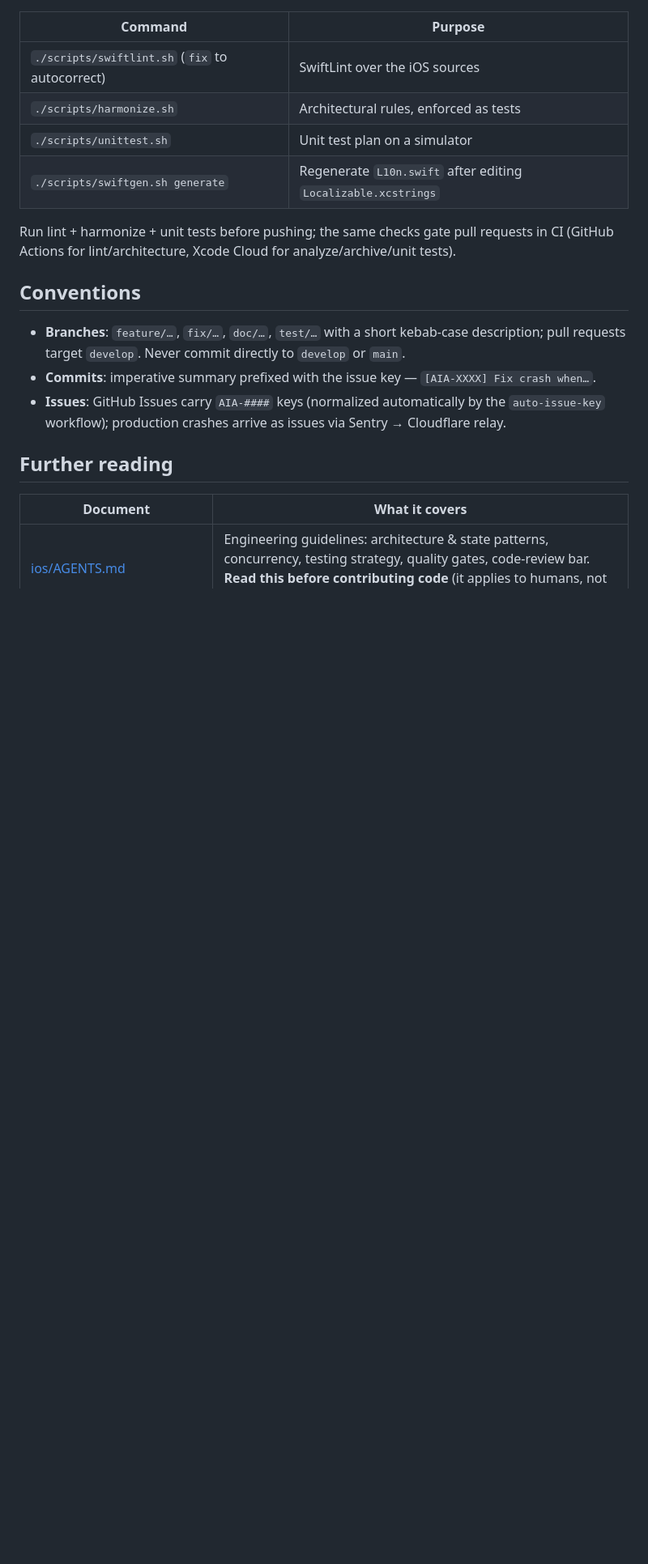
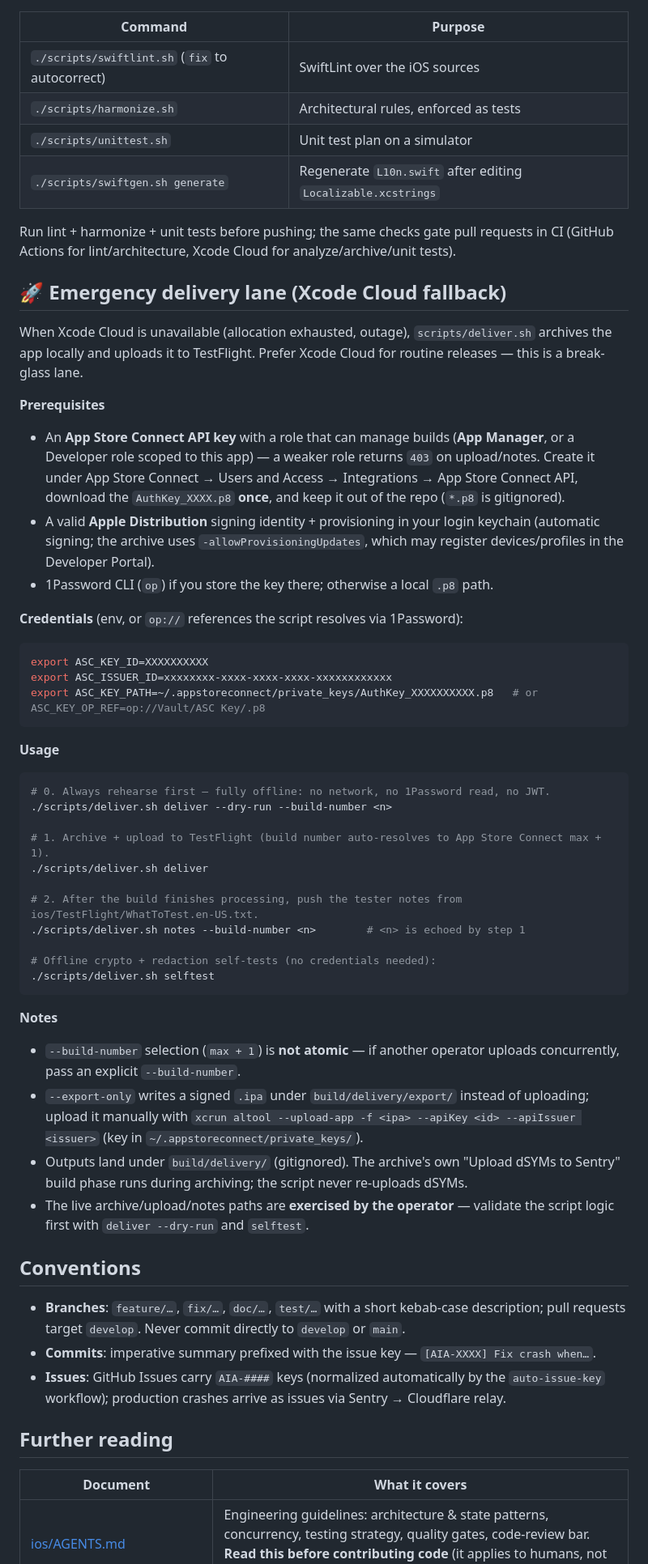
Before and after one commit to aiarcheology-com/aiarcheology, a Markdown page: README.md, the part around the change. Shown at 81% size. Drawn GitHub-style; blank space fills up the shorter version.

Commit message:
[AIA-0379] Document the emergency delivery lane in the README
Add a "🚀 Emergency delivery lane (Xcode Cloud fallback)" section: ASC API-key
prerequisites (required role), credential env vars / 1Password refs, deliver /
notes / selftest usage, the offline --dry-run rehearsal, the altool fallback,
and the non-atomic build-number caveat.

````diff
--- a/README.md
+++ b/README.md
@@ -56,6 +56,58 @@ The full setup reference — every `ProjectTool` command, pinned tooling, secret
 
 Run lint + harmonize + unit tests before pushing; the same checks gate pull requests in CI (GitHub Actions for lint/architecture, Xcode Cloud for analyze/archive/unit tests).
 
+## 🚀 Emergency delivery lane (Xcode Cloud fallback)
+
+When Xcode Cloud is unavailable (allocation exhausted, outage), `scripts/deliver.sh` archives the app
+locally and uploads it to TestFlight. Prefer Xcode Cloud for routine releases — this is a break-glass lane.
+
+**Prerequisites**
+
+- An **App Store Connect API key** with a role that can manage builds (**App Manager**, or a Developer
+  role scoped to this app) — a weaker role returns `403` on upload/notes. Create it under
+  App Store Connect → Users and Access → Integrations → App Store Connect API, download the
+  `AuthKey_XXXX.p8` **once**, and keep it out of the repo (`*.p8` is gitignored).
+- A valid **Apple Distribution** signing identity + provisioning in your login keychain (automatic
+  signing; the archive uses `-allowProvisioningUpdates`, which may register devices/profiles in the
+  Developer Portal).
+- 1Password CLI (`op`) if you store the key there; otherwise a local `.p8` path.
+
+**Credentials** (env, or `op://` references the script resolves via 1Password):
+
+```sh
+export ASC_KEY_ID=XXXXXXXXXX
+export ASC_ISSUER_ID=xxxxxxxx-xxxx-xxxx-xxxx-xxxxxxxxxxxx
+export ASC_KEY_PATH=~/.appstoreconnect/private_keys/AuthKey_XXXXXXXXXX.p8   # or ASC_KEY_OP_REF=op://Vault/ASC Key/.p8
+```
+
+**Usage**
+
+```sh
+# 0. Always rehearse first — fully offline: no network, no 1Password read, no JWT.
+./scripts/deliver.sh deliver --dry-run --build-number <n>
+
+# 1. Archive + upload to TestFlight (build number auto-resolves to App Store Connect max + 1).
+./scripts/deliver.sh deliver
+
+# 2. After the build finishes processing, push the tester notes from ios/TestFlight/WhatToTest.en-US.txt.
+./scripts/deliver.sh notes --build-number <n>        # <n> is echoed by step 1
+
+# Offline crypto + redaction self-tests (no credentials needed):
+./scripts/deliver.sh selftest
+```
+
+**Notes**
+
+- `--build-number` selection (`max + 1`) is **not atomic** — if another operator uploads concurrently,
+  pass an explicit `--build-number`.
+- `--export-only` writes a signed `.ipa` under `build/delivery/export/` instead of uploading; upload it
+  manually with `xcrun altool --upload-app -f <ipa> --apiKey <id> --apiIssuer <issuer>` (key in
+  `~/.appstoreconnect/private_keys/`).
+- Outputs land under `build/delivery/` (gitignored). The archive's own "Upload dSYMs to Sentry" build
+  phase runs during archiving; the script never re-uploads dSYMs.
+- The live archive/upload/notes paths are **exercised by the operator** — validate the script logic
+  first with `deliver --dry-run` and `selftest`.
+
 ## Conventions
 
 - **Branches**: `feature/…`, `fix/…`, `doc/…`, `test/…` with a short kebab-case description; pull requests target `develop`. Never commit directly to `develop` or `main`.
````
